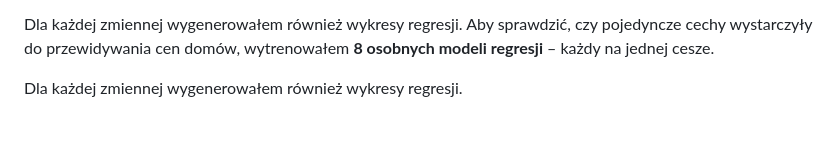
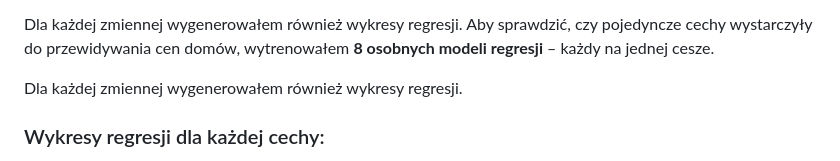
Before and after one commit to krolikowski80/studia_WSB, a Markdown page: Wstep_do_AI/README.md, the part around one of its changes. Rendered like a GitHub page; blank space fills up the shorter version.

```diff
--- a/Wstep_do_AI/README.md
+++ b/Wstep_do_AI/README.md
@@ -63,4 +71,5 @@ Aby sprawdzić, czy pojedyncze cechy wystarczyły do przewidywania cen domów, w
 Dla każdej zmiennej wygenerowałem również wykresy regresji. Aby sprawdzić, czy pojedyncze cechy wystarczyły do przewidywania cen domów, wytrenowałem **8 osobnych modeli regresji** – każdy na jednej cesze.
 
 Dla każdej zmiennej wygenerowałem również wykresy regresji.
+### Wykresy regresji dla każdej cechy:
 
```
Also changed, not shown: other parts of Wstep_do_AI/README.md (+42 -27 lines).
